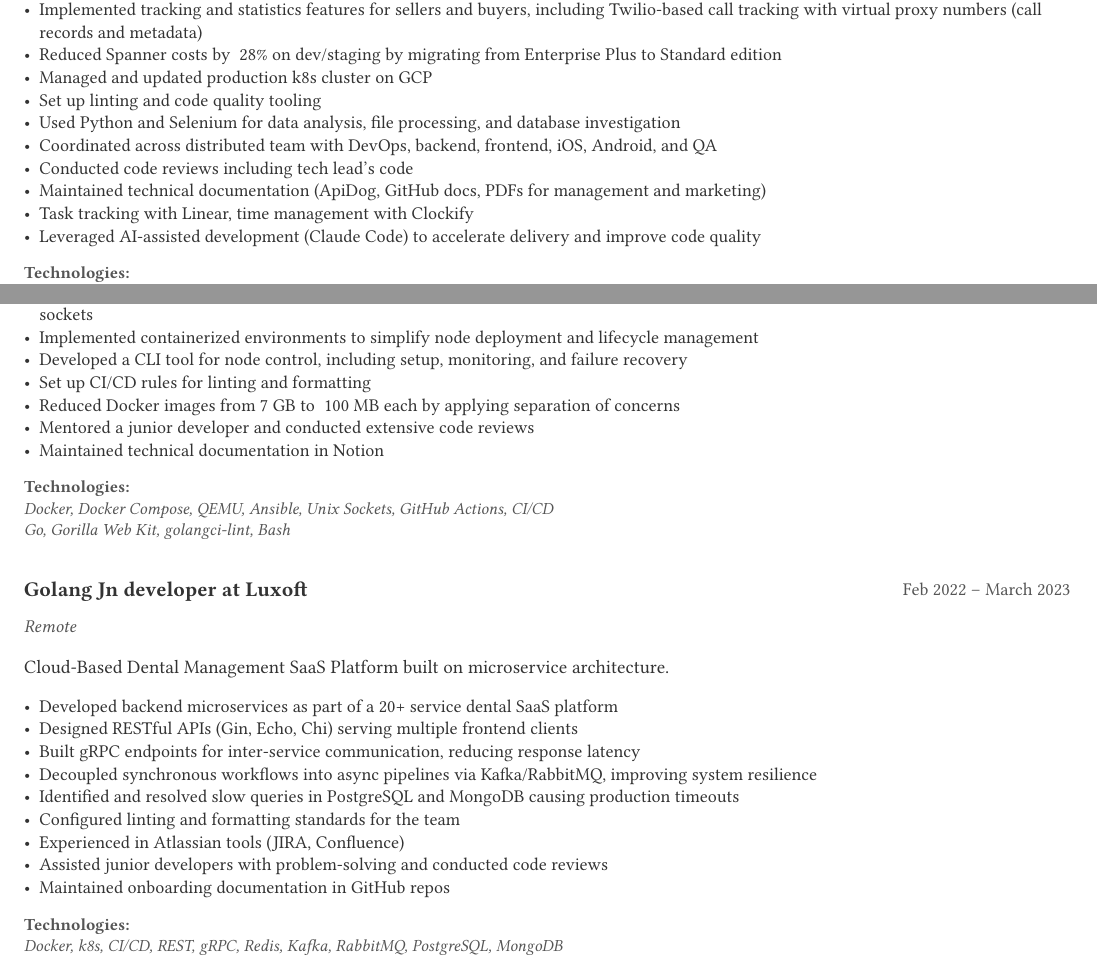
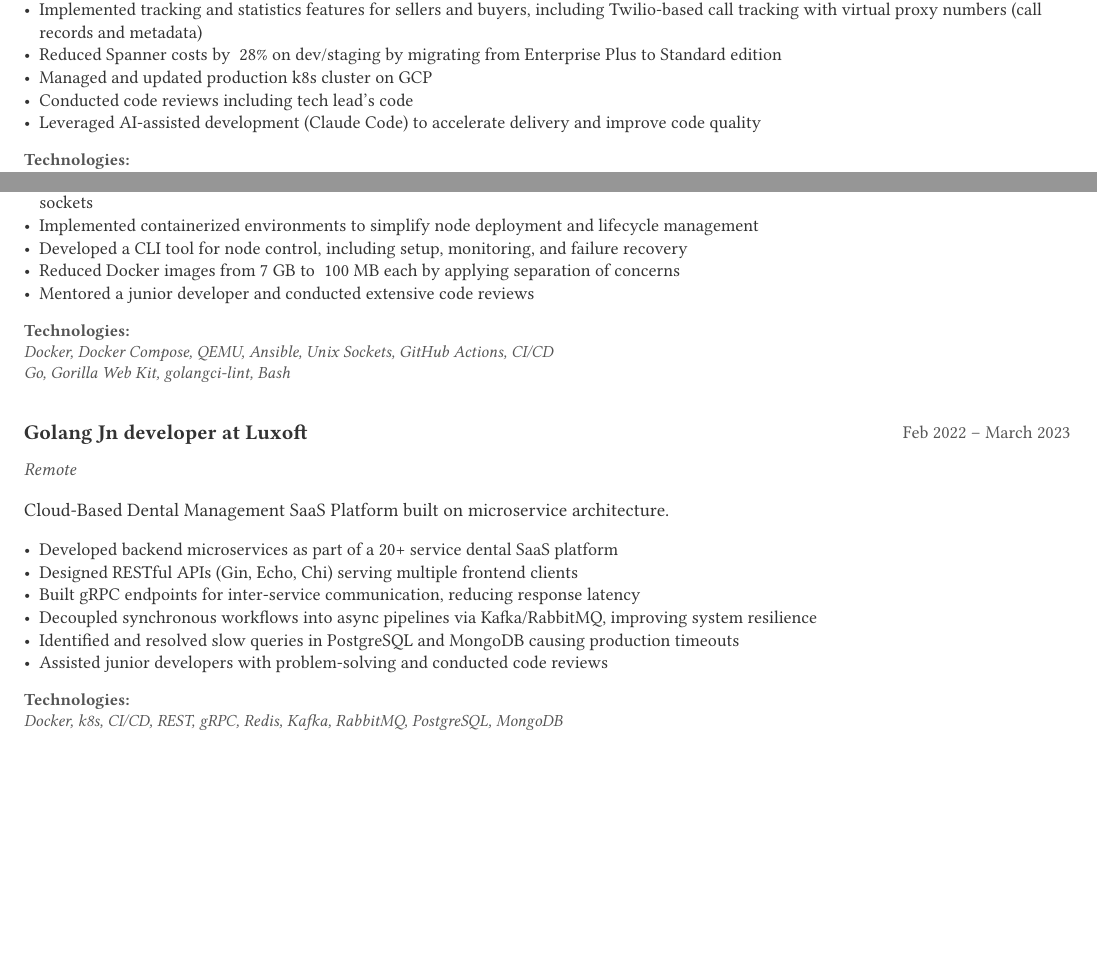
Before and after one commit to andrsj/andrsj, a Typst document (cv.typ): two parts of pages 1 and 2 of 3 before the commit and two parts of pages 1 and 2 of 2 after it, joined at a grey line, cut so that both start at the same text, the shorter picture padded with empty space. Compiled offline with Typst 0.15; a missing font is replaced by an installed copy or a similar font.

Commit message:
Remove obvious/expected bullets from experience

```diff
--- a/cv.typ
+++ b/cv.typ
@@ -100,12 +100,7 @@
     - Implemented tracking and statistics features for sellers and buyers, including Twilio-based call tracking with virtual proxy numbers (call records and metadata)
     - Reduced Spanner costs by ~28% on dev/staging by migrating from Enterprise Plus to Standard edition
     - Managed and updated production k8s cluster on GCP
-    - Set up linting and code quality tooling
-    - Used Python and Selenium for data analysis, file processing, and database investigation
-    - Coordinated across distributed team with DevOps, backend, frontend, iOS, Android, and QA
     - Conducted code reviews including tech lead's code
-    - Maintained technical documentation (ApiDog, GitHub docs, PDFs for management and marketing)
-    - Task tracking with Linear, time management with Clockify
     - Leveraged AI-assisted development (Claude Code) to accelerate delivery and improve code quality
   ],
   tech: [GCP, Spanner, k8s, Google API Gateway, Google Cloud Storage, Vercel \ Go, Echo, squirrel, zog, go-validator, golangci-lint, Gocolly, React \ Python (data analysis, scripting) \ Zenrows, Selenium, Twilio, Sendgrid, Claude Code],
@@ -136,10 +131,8 @@
     - Designed and developed a DevOps automation tool for orchestrating containers for blockchain nodes using Golang Docker SDK and Unix sockets
     - Implemented containerized environments to simplify node deployment and lifecycle management
     - Developed a CLI tool for node control, including setup, monitoring, and failure recovery
-    - Set up CI/CD rules for linting and formatting
     - Reduced Docker images from 7 GB to ~100 MB each by applying separation of concerns
     - Mentored a junior developer and conducted extensive code reviews
-    - Maintained technical documentation in Notion
   ],
   tech: [Docker, Docker Compose, QEMU, Ansible, Unix Sockets, GitHub Actions, CI/CD \ Go, Gorilla Web Kit, golangci-lint, Bash],
 )
@@ -155,10 +148,7 @@
     - Built gRPC endpoints for inter-service communication, reducing response latency
     - Decoupled synchronous workflows into async pipelines via Kafka/RabbitMQ, improving system resilience
     - Identified and resolved slow queries in PostgreSQL and MongoDB causing production timeouts
-    - Configured linting and formatting standards for the team
-    - Experienced in Atlassian tools (JIRA, Confluence)
     - Assisted junior developers with problem-solving and conducted code reviews
-    - Maintained onboarding documentation in GitHub repos
   ],
   tech: [Docker, k8s, CI/CD, REST, gRPC, Redis, Kafka, RabbitMQ, PostgreSQL, MongoDB \ Go, Gin, Echo, Chi, GORM, Testify, pgx, ozzo-validation, migrate, goose, golangci-lint],
 )
```
Also changed, not shown: CV Andrii Derkach.pdf.
